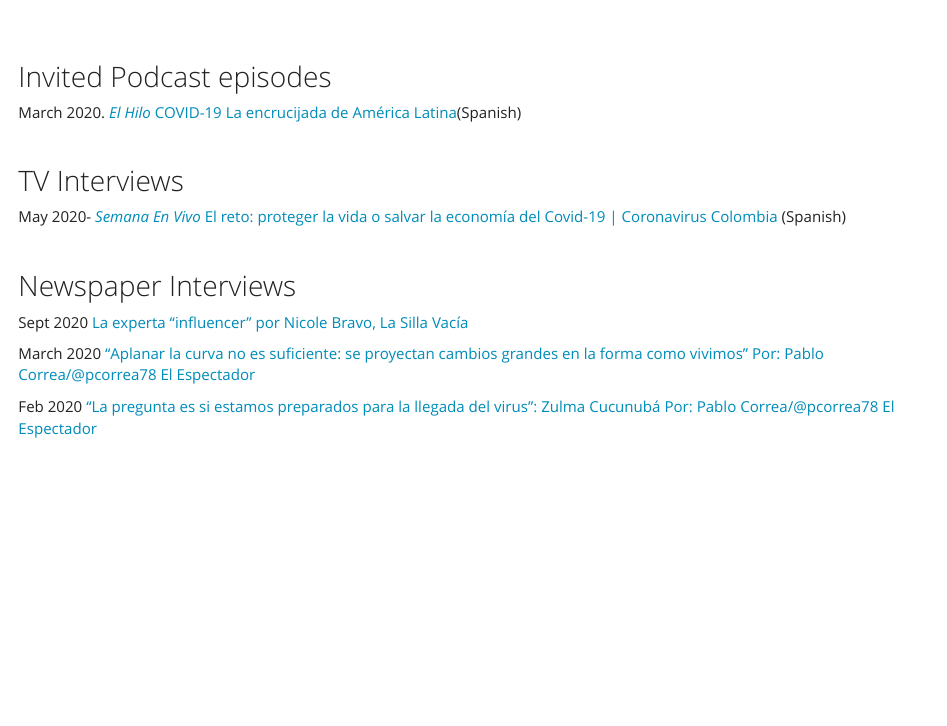
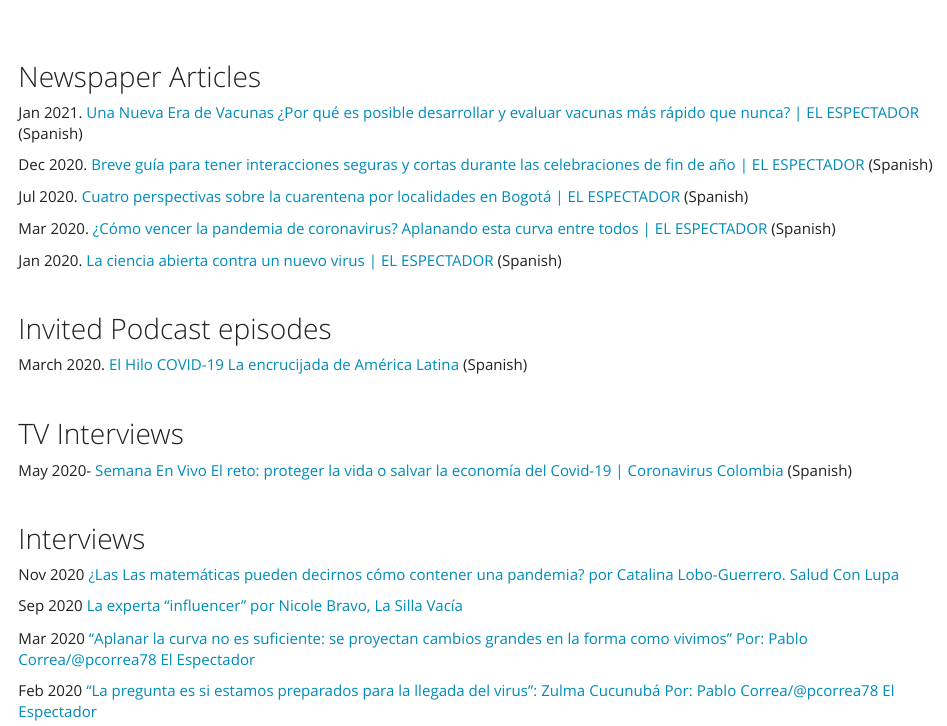
Before and after one commit to zmcucunuba/zmcucunuba.github.io, an R Markdown document (media.Rmd): the page in a window 1100 px wide, from 170 px down. The pictures show the output file media.html that the author committed with the source, opened offline; library style sheets and scripts come from the installed R packages.

Commit message:
update jan 2021

```diff
--- a/media.Rmd
+++ b/media.Rmd
@@ -16,23 +16,50 @@
 <br />
 <br />
 
+
+## Newspaper Articles
+
+Jan 2021. [Una Nueva Era de Vacunas ¿Por qué es posible desarrollar y evaluar vacunas más rápido que nunca? | EL ESPECTADOR ](https://www.elespectador.com/noticias/salud/coronavirus-por-que-es-posible-desarrollar-y-evaluar-vacunas-mas-rapido-que-nunca/) (Spanish)
+
+Dec 2020. [Breve guía para tener interacciones seguras y cortas durante las celebraciones de fin de año | EL ESPECTADOR ](https://www.elespectador.com/noticias/salud/breve-guia-para-tener-interacciones-seguras-y-cortas-durante-las-celebraciones-de-fin-de-ano/) (Spanish)
+
+
+Jul 2020. [Cuatro perspectivas sobre la cuarentena por localidades en Bogotá | EL ESPECTADOR ](https://www.elespectador.com/noticias/salud/expertos-hablan-sobre-los-cierres-por-localidades-en-bogota/) (Spanish)
+
+
+Mar 2020. [¿Cómo vencer la pandemia de coronavirus? Aplanando esta curva entre todos | EL ESPECTADOR ](https://www.elespectador.com/coronavirus/como-vencer-la-pandemia-de-coronavirus-aplanando-esta-curva-entre-todos-articulo-908778/) (Spanish)
+
+Jan 2020. [La ciencia abierta contra un nuevo virus | EL ESPECTADOR ](https://www.elespectador.com/noticias/salud/la-ciencia-abierta-contra-un-nuevo-virus-articulo-900844/) (Spanish)
+
+
+
+
+
+
+
+<br />
+
+
 ## Invited Podcast episodes
 
-March 2020. [*El Hilo* COVID-19 La encrucijada de América Latina](shows.acast.com/elhilo/episodes/coronavirus-encrucijada)(Spanish)
+March 2020. [El Hilo COVID-19 La encrucijada de América Latina ](shows.acast.com/elhilo/episodes/coronavirus-encrucijada) (Spanish)
 
 <br />
 
 ## TV Interviews
 
-May 2020- [*Semana En Vivo* El reto: proteger la vida o salvar la economía del Covid-19 | Coronavirus Colombia](https://www.youtube.com/watch?v=wlyD2IZXL70&ab_channel=Mar%C3%ADaJimenaDuz%C3%A1nSV) (Spanish)
+May 2020- [Semana En Vivo El reto: proteger la vida o salvar la economía del Covid-19 | Coronavirus Colombia ](https://www.youtube.com/watch?v=wlyD2IZXL70&ab_channel=Mar%C3%ADaJimenaDuz%C3%A1nSV) (Spanish)
 
 <br />
 
-## Newspaper Interviews
+## Interviews
 
-Sept 2020 [La experta “influencer” por Nicole Bravo, La Silla Vacía](https://lasillavacia.com/content/zulma-cucunuba-78036)
+Nov 2020 [¿Las Las matemáticas pueden decirnos cómo contener una pandemia? por Catalina Lobo-Guerrero. Salud Con Lupa ](https://saludconlupa.com/entrevistas/pueden-decirnos-las-matematicas-como-contener-una-pandemia/)
 
-March 2020 ["Aplanar la curva no es suficiente: se proyectan cambios grandes en la forma como vivimos" Por: Pablo Correa/@pcorrea78  El Espectador](https://www.elespectador.com/coronavirus/aplanar-la-curva-no-es-suficiente-se-proyectan-cambios-grandes-en-la-forma-como-vivimos-articulo-912203/)
+
+Sep 2020 [La experta “influencer” por Nicole Bravo, La Silla Vacía](https://lasillavacia.com/content/zulma-cucunuba-78036)
+
+Mar 2020 ["Aplanar la curva no es suficiente: se proyectan cambios grandes en la forma como vivimos" Por: Pablo Correa/@pcorrea78  El Espectador](https://www.elespectador.com/coronavirus/aplanar-la-curva-no-es-suficiente-se-proyectan-cambios-grandes-en-la-forma-como-vivimos-articulo-912203/)
 
 Feb 2020 ["La pregunta es si estamos preparados para la llegada del virus": Zulma Cucunubá Por: Pablo Correa/@pcorrea78 El Espectador](https://www.elespectador.com/noticias/salud/la-pregunta-es-si-estamos-preparados-para-la-llegada-del-virus-zulma-cucunuba-articulo-902545/)
 
```
Also changed, not shown: index.Rmd (+1 -4 lines), index.html, media.html.
